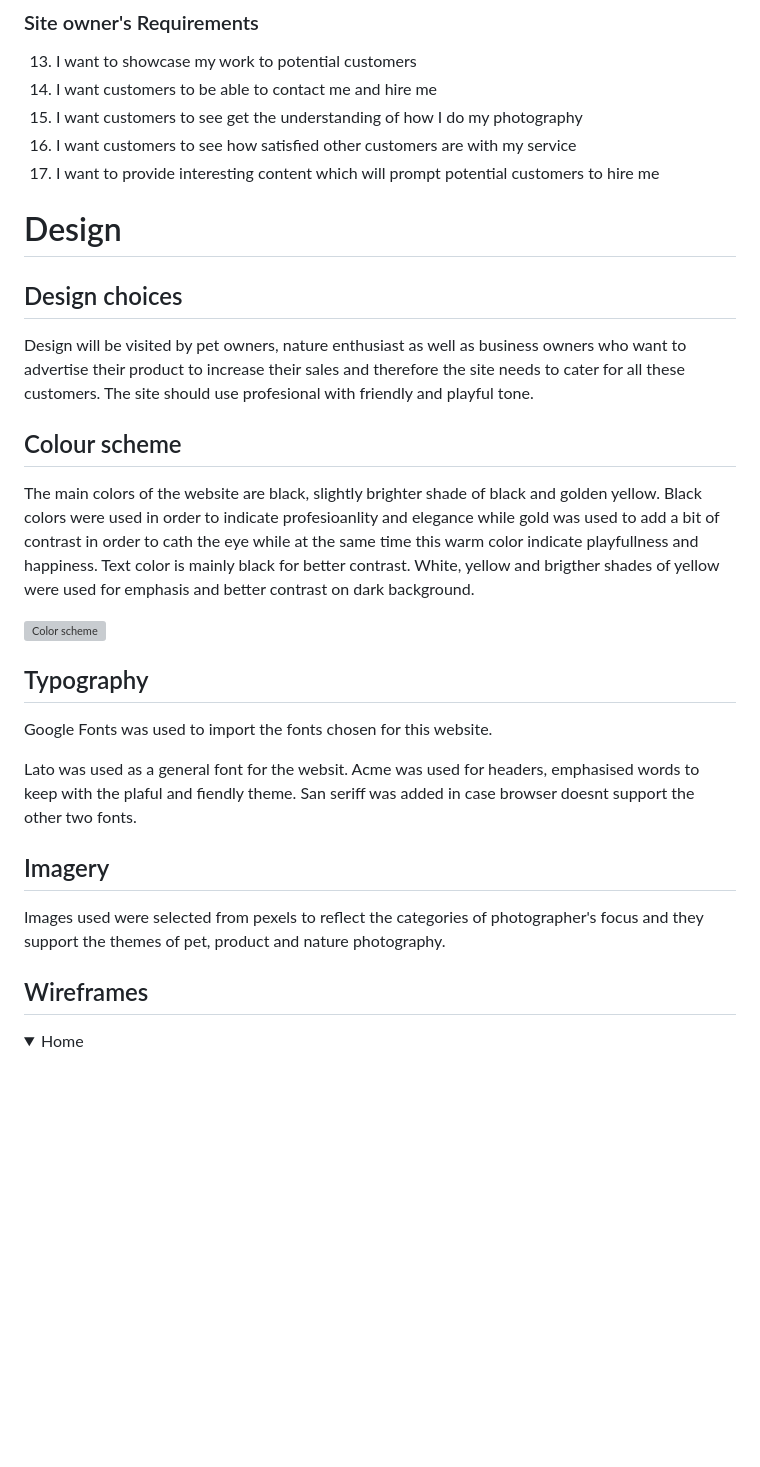
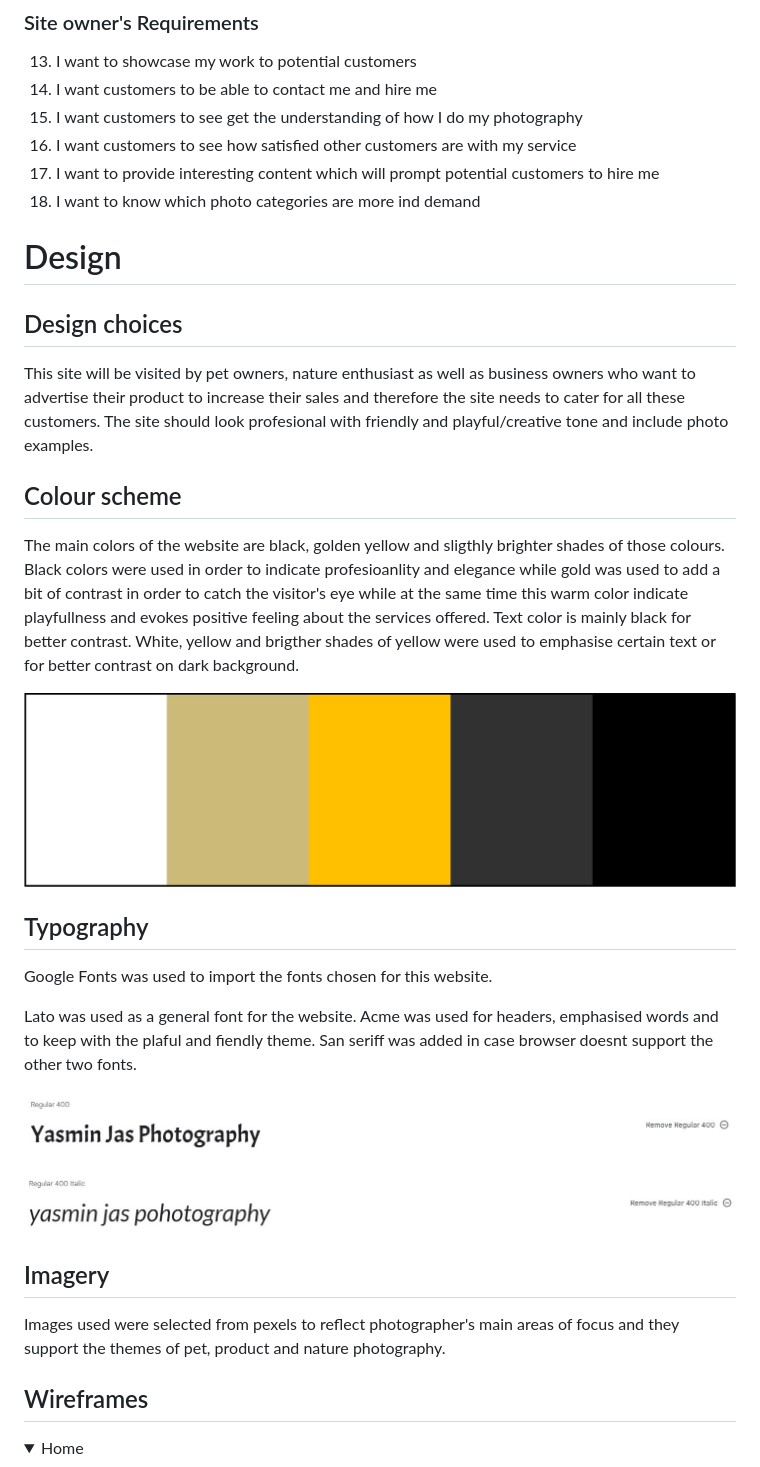
Before and after one commit to vero-nika-2828/yasmin-jas-photography, a Markdown page: README.md, the part around the change printed below. GitHub-like rendering; pictures changed too: assets/readme _docs/typography_acme.JPG (added), assets/readme _docs/typography_lato.JPG (added); folded sections open; blank space fills up the shorter version; grey boxes are pictures that could not be loaded.

```diff
--- a/README.md
+++ b/README.md
@@ -63,30 +63,35 @@ Yasmin is a devoted photographer who has been capturing beautiful moments as wel
 15. I want customers to see get the understanding of how I do my photography
 16. I want customers to see how satisfied other customers are with my service
 17. I want to provide interesting content which will prompt potential customers to hire me
+18. I want to know which photo categories are more ind demand
 
 
 # Design
 
 ## Design choices
 
-Design will be visited by pet owners, nature enthusiast as well as business owners who want to advertise their product to increase their sales and therefore the site needs to cater for all these customers. The site should use profesional with friendly and playful tone.
+This site  will be visited by pet owners, nature enthusiast as well as business owners who want to advertise their product to increase their sales and therefore the site needs to cater for all these customers. The site should look profesional with friendly and playful/creative tone and include photo examples.
 
 ## Colour scheme
 
-The main colors of the website are black, slightly brighter shade of black and golden yellow. Black colors were used in order to indicate profesioanlity and elegance while gold was used to add a bit of contrast in order to cath the eye while at the same time this warm color indicate  playfullness and happiness.
-Text color is mainly black for better contrast. White, yellow and brigther shades of yellow were used for emphasis and better contrast on dark background.
+The main colors of the website are black, golden yellow and sligthly brighter shades of those colours. Black colors were used in order to indicate profesioanlity and elegance while gold was used to add a bit of contrast in order to catch the visitor's eye while at the same time this warm color indicate  playfullness and evokes positive feeling about the services offered.
+Text color is mainly black for better contrast. White, yellow and brigther shades of yellow were used to emphasise certain text or for better contrast on dark background.
 
-![Color scheme](readme_docs/color-scheme.jpg)
+![Color scheme](./assets/readme%20_docs/color-scheme.jpg)
 
 ## Typography
 
 Google Fonts was used to import the fonts chosen for this website.
 
-Lato was used as a general font for the websit. Acme was used for headers, emphasised words to keep with the plaful and fiendly theme. San seriff was added in case browser doesnt support the other two fonts.
+Lato was used as a general font for the website. Acme was used for headers, emphasised words and to keep with the plaful and fiendly theme. San seriff was added in case browser doesnt support the other two fonts.
+
+![Color scheme](./assets/readme%20_docs/typography_acme.JPG)
+
+![Color scheme](./assets/readme%20_docs/typography_lato.JPG)
 
 ## Imagery
 
-Images used were selected from pexels to reflect the categories of photographer's focus and they support the themes of pet, product and nature photography.
+Images used were selected from pexels to reflect photographer's main areas of focus and they support the themes of pet, product and nature photography.
 
 
 ## Wireframes
```
Also changed, not shown: other parts of README.md (+82 -33 lines), 2 other files.
